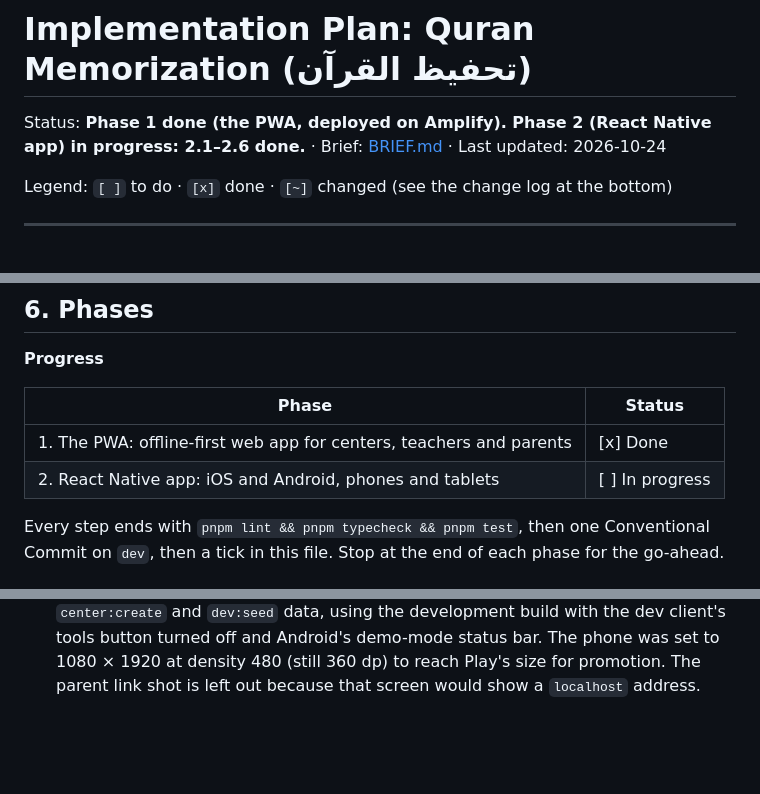
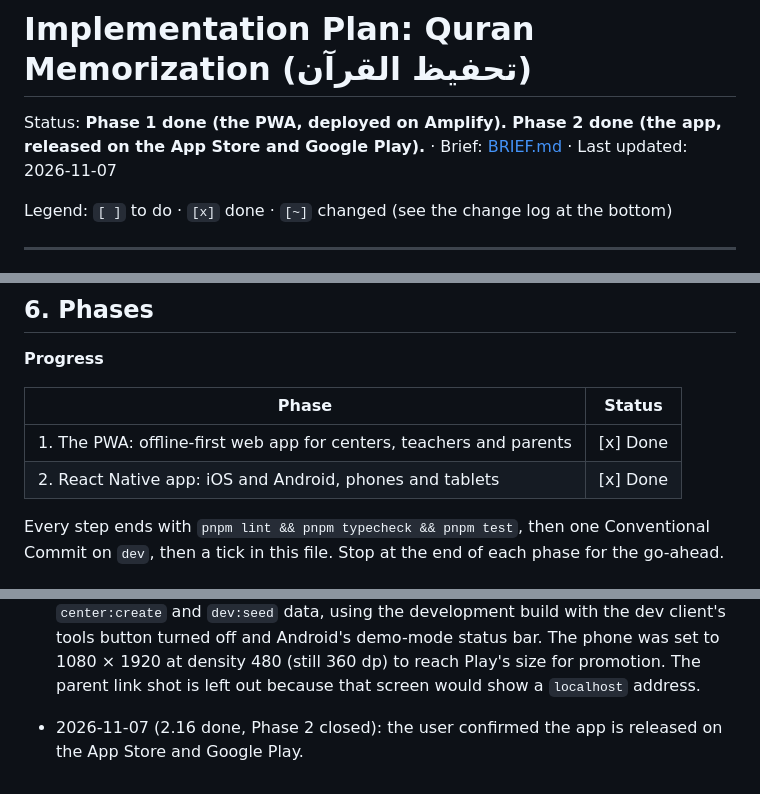
Before and after one commit to imenu-ai/quran-classes-tracker, a Markdown page: PLAN.md, 3 parts joined by grey strips. Rendered like a GitHub page; blank space fills up the shorter version.

Commit message:
docs(plan): tick 2.16 and close Phase 2
Co-Authored-By: Claude Opus 5.5 <noreply@anthropic.com>

```diff
--- a/PLAN.md
+++ b/PLAN.md
@@ -1,6 +1,6 @@
 # Implementation Plan: Quran Memorization (تحفيظ القرآن)
 
-Status: **Phase 1 done (the PWA, deployed on Amplify). Phase 2 (React Native app) in progress: 2.1–2.6 done.** · Brief: [BRIEF.md](BRIEF.md) · Last updated: 2026-10-24
+Status: **Phase 1 done (the PWA, deployed on Amplify). Phase 2 done (the app, released on the App Store and Google Play).** · Brief: [BRIEF.md](BRIEF.md) · Last updated: 2026-11-07
 
 Legend: `[ ]` to do · `[x]` done · `[~]` changed (see the change log at the bottom)
 
@@ -428,7 +428,7 @@ Fonts: IBM Plex Sans Arabic (`ar`) and IBM Plex Sans (`en`), self-hosted with `n
 | Phase | Status |
 |---|---|
 | 1. The PWA: offline-first web app for centers, teachers and parents | [x] Done |
-| 2. React Native app: iOS and Android, phones and tablets | [ ] In progress |
+| 2. React Native app: iOS and Android, phones and tablets | [x] Done |
 
 Every step ends with `pnpm lint && pnpm typecheck && pnpm test`, then one Conventional Commit on `dev`, then a tick in this file. Stop at the end of each phase for the go-ahead.
 
@@ -886,3 +886,5 @@ The plan had 14 phases until 2026-10-22; they are now parts 1.1–1.14 of Phase
   - **Left for the user:** deploy the web app, run the first Android production build (it creates the keystore), upload the `.aab` by hand, fill in the Play Console, and the closed test if the account is personal.
 
 - 2026-11-01 (2.16, Play screenshots): six phone and six tablet shots are in `apps/mobile/store/play/screenshots/`. The demo admin's password is in no file, so they were taken against a throwaway in-memory database with the same `center:create` and `dev:seed` data, using the development build with the dev client's tools button turned off and Android's demo-mode status bar. The phone was set to 1080 × 1920 at density 480 (still 360 dp) to reach Play's size for promotion. The parent link shot is left out because that screen would show a `localhost` address.
+
+- 2026-11-07 (2.16 done, Phase 2 closed): the user confirmed the app is released on the App Store and Google Play.
```
Also changed, not shown: other parts of PLAN.md (+2 -2 lines).
